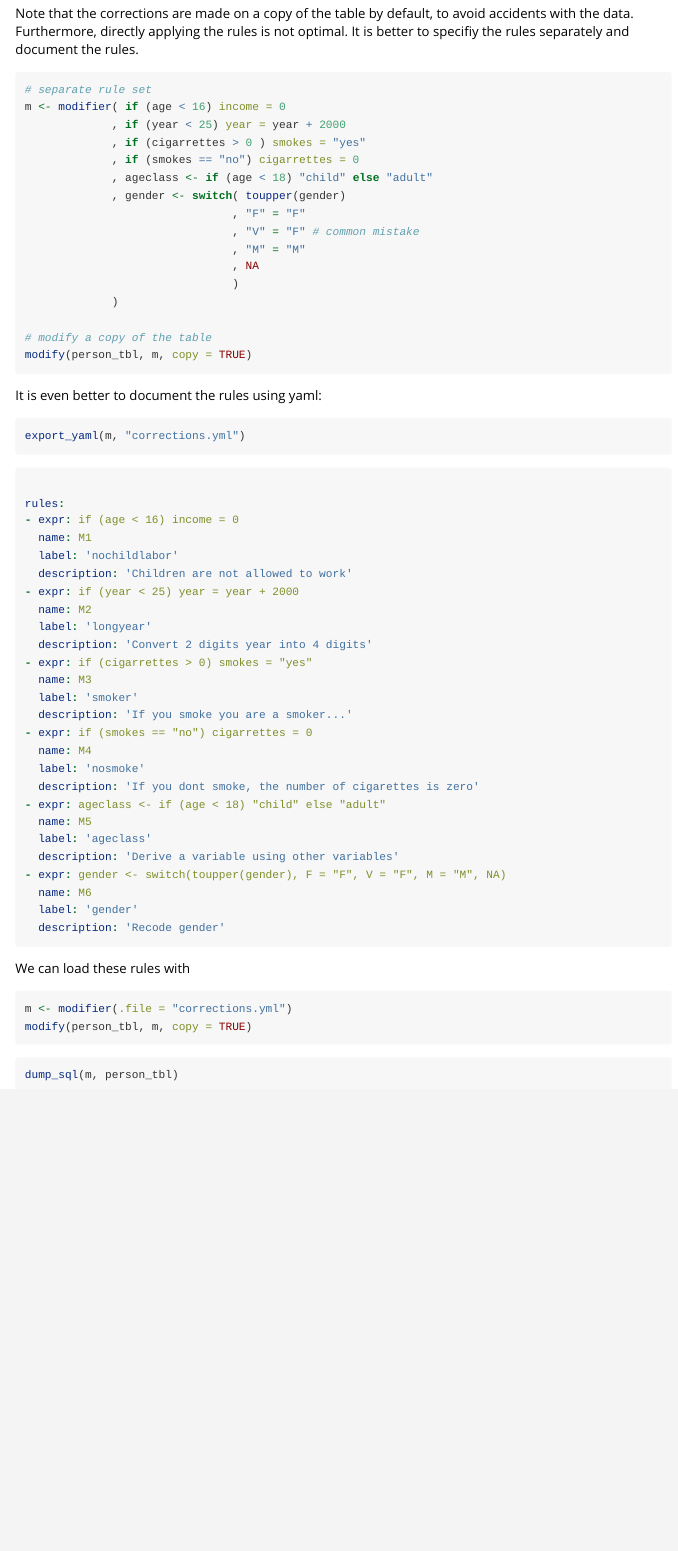
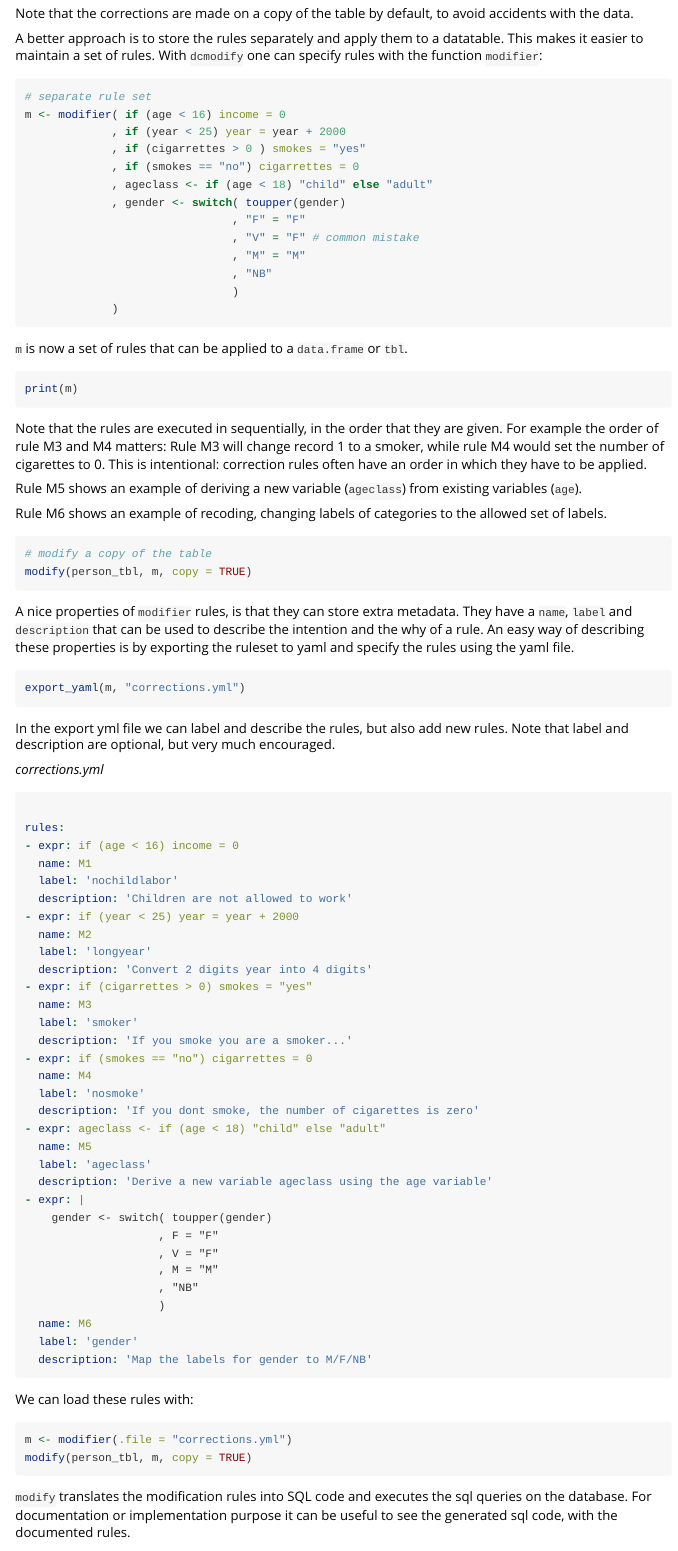
Before and after one commit to data-cleaning/dcmodifydb, an R Markdown document (vignettes/dcmodifydb.Rmd): the page in a window 1100 px wide, from 1260 px down. Rendered offline with R 4.5, knitr and Pandoc, with nearby package versions; the code chunks are not run, so their results and figures are left out.

Commit message:
updating vignette

````diff
--- a/vignettes/corrections.yml
+++ b/vignettes/corrections.yml
@@ -18,8 +18,14 @@ rules:
 - expr: ageclass <- if (age < 18) "child" else "adult"
   name: M5
   label: 'ageclass'
-  description: 'Derive a variable using other variables'
-- expr: gender <- switch(toupper(gender), F = "F", V = "F", M = "M", NA)
+  description: 'Derive a new variable ageclass using the age variable'
+- expr: |
+    gender <- switch( toupper(gender)
+                    , F = "F"
+                    , V = "F"
+                    , M = "M"
+                    , "NB"
+                    )
   name: M6
   label: 'gender'
-  description: 'Recode gender'
+  description: 'Map the labels for gender to M/F/NB'
--- a/vignettes/dcmodifydb.Rmd
+++ b/vignettes/dcmodifydb.Rmd
@@ -96,8 +97,10 @@ modify_so( person_tbl
 
 Note that the corrections are made on a copy of the table by default, to avoid
 accidents with the data.
-Furthermore, directly applying the rules is not optimal. It is better to specifiy the
-rules separately and document the rules.
+
+A better approach is to store the rules separately and apply them to a datatable.
+This makes it easier to maintain a set of rules.
+With `dcmodify` one can specify rules with the function `modifier`:
 
 ```{r}
 # separate rule set
@@ -110,31 +113,61 @@ m <- modifier( if (age < 16) income = 0
                                , "F" = "F"
                                , "V" = "F" # common mistake
                                , "M" = "M"
-                               , NA
+                               , "NB"
                                )
              )
+```
 
+`m` is now a set of rules that can be applied to a `data.frame` or `tbl`.
+
+```{r}
+print(m)
+```
+
+Note that the rules are executed in sequentially, in the order that they are given.
+For example the order of rule M3 and M4 matters: Rule M3 will change record 1 to a
+smoker, while rule M4 would set the number of cigarettes to 0.
+This is intentional: correction rules often have an order in which they have to be
+applied.
+
+Rule M5 shows an example of deriving a new variable (`ageclass`) from existing
+variables (`age`).
+
+Rule M6 shows an example of recoding, changing labels of categories to the allowed
+set of labels.
+
+```{r}
 # modify a copy of the table
 modify(person_tbl, m, copy = TRUE)
 ```
 
-It is even better to document the rules using yaml:
+A nice properties of `modifier` rules, is that they can store extra metadata.
+They have a `name`, `label` and `description` that can be used to describe the
+intention and the why of a rule. An easy way of describing these properties is by
+exporting the ruleset to yaml and specify the rules using the yaml file.
 
 ```{r, eval=FALSE}
 export_yaml(m, "corrections.yml")
 ```
 
+In the export yml file we can label and describe the rules, but also add new
+rules. Note that label and description are optional, but very much encouraged.
+
+_corrections.yml_
 ```yaml
 ```{r, result="asis", child="corrections.yml"}
 ```
 ```
 
-We can load these rules with
+We can load these rules with:
 
 ```{r}
 m <- modifier(.file = "corrections.yml")
 modify(person_tbl, m, copy = TRUE)
 ```
 
+`modify` translates the modification rules into SQL code and executes the sql
+queries on the database. For documentation or implementation purpose it can
+be useful to see the generated sql code, with the documented rules.
 
 ```{r dump, eval=FALSE}
@@ -141,9 +180,4 @@ modify(person_tbl, m, copy = TRUE)
 dump_sql(m, person_tbl)
 ```
 
-```SQL
-
-```{r dump, eval=TRUE, echo=FALSE, results='asis'}
 ```
-
-```
````
Also changed, not shown: vignettes/dcmodifydb.Rmd (9 more changed lines).
